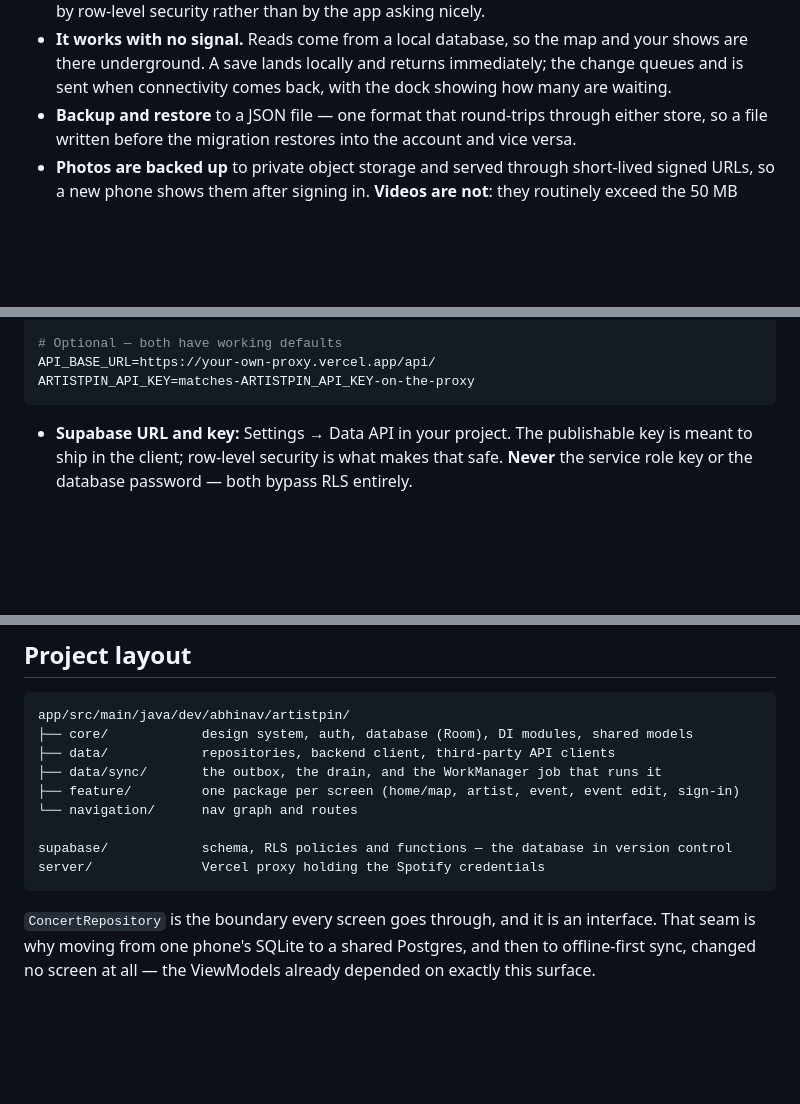
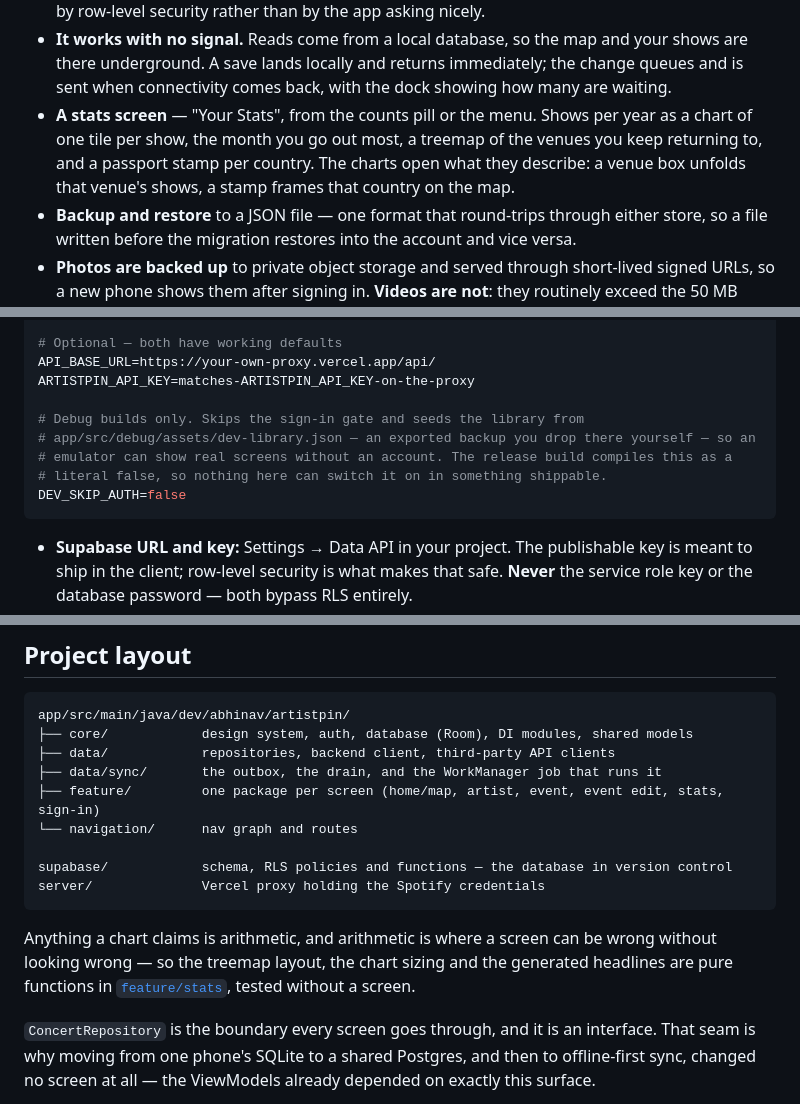
Before and after one commit to abhinavp403/artist-pin-tracker, a Markdown page: README.md, 3 parts joined by grey strips. Rendered like a GitHub page; blank space fills up the shorter version.

Commit message:
Update README to include details about the stats screen

````diff
--- a/README.md
+++ b/README.md
@@ -20,6 +20,10 @@ happened.
 - **It works with no signal.** Reads come from a local database, so the map and your shows are
   there underground. A save lands locally and returns immediately; the change queues and is sent
   when connectivity comes back, with the dock showing how many are waiting.
+- **A stats screen** — "Your Stats", from the counts pill or the menu. Shows per year as a chart
+  of one tile per show, the month you go out most, a treemap of the venues you keep returning to,
+  and a passport stamp per country. The charts open what they describe: a venue box unfolds that
+  venue's shows, a stamp frames that country on the map.
 - **Backup and restore** to a JSON file — one format that round-trips through either store, so a
   file written before the migration restores into the account and vice versa.
 - **Photos are backed up** to private object storage and served through short-lived signed URLs, so
@@ -63,6 +67,12 @@ USE_BACKEND=false
 # Optional — both have working defaults
 API_BASE_URL=https://your-own-proxy.vercel.app/api/
 ARTISTPIN_API_KEY=matches-ARTISTPIN_API_KEY-on-the-proxy
+
+# Debug builds only. Skips the sign-in gate and seeds the library from
+# app/src/debug/assets/dev-library.json — an exported backup you drop there yourself — so an
+# emulator can show real screens without an account. The release build compiles this as a
+# literal false, so nothing here can switch it on in something shippable.
+DEV_SKIP_AUTH=false
 ```
 
 - **Supabase URL and key:** Settings → Data API in your project. The publishable key is meant to
@@ -91,12 +101,17 @@ app/src/main/java/dev/abhinav/artistpin/
 ├── core/            design system, auth, database (Room), DI modules, shared models
 ├── data/            repositories, backend client, third-party API clients
 ├── data/sync/       the outbox, the drain, and the WorkManager job that runs it
-├── feature/         one package per screen (home/map, artist, event, event edit, sign-in)
+├── feature/         one package per screen (home/map, artist, event, event edit, stats, sign-in)
 └── navigation/      nav graph and routes
 
 supabase/            schema, RLS policies and functions — the database in version control
 server/              Vercel proxy holding the Spotify credentials
 ```
+
+Anything a chart claims is arithmetic, and arithmetic is where a screen can be wrong without
+looking wrong — so the treemap layout, the chart sizing and the generated headlines are pure
+functions in [`feature/stats`](app/src/main/java/dev/abhinav/artistpin/feature/stats), tested
+without a screen.
 
 `ConcertRepository` is the boundary every screen goes through, and it is an interface. That seam is
 why moving from one phone's SQLite to a shared Postgres, and then to offline-first sync, changed no
````
